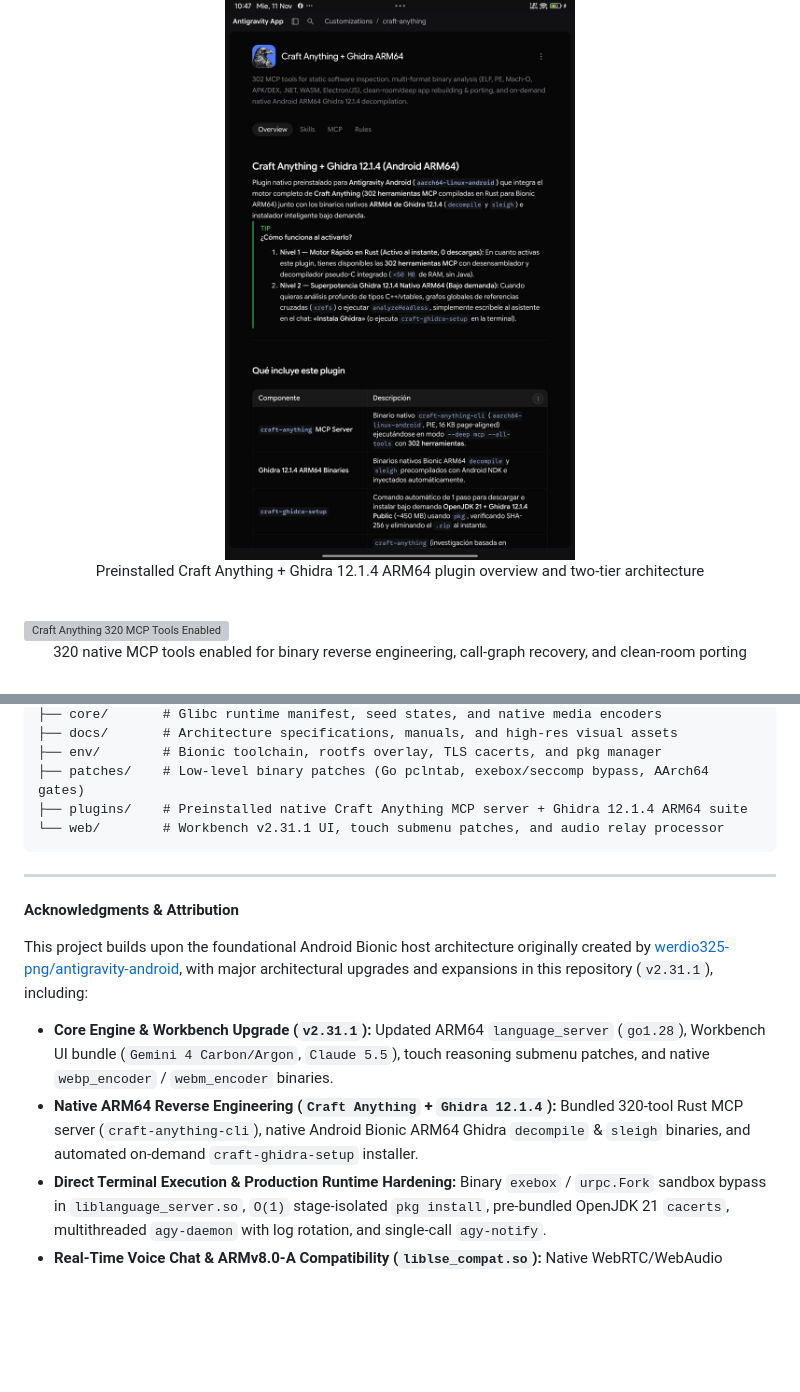
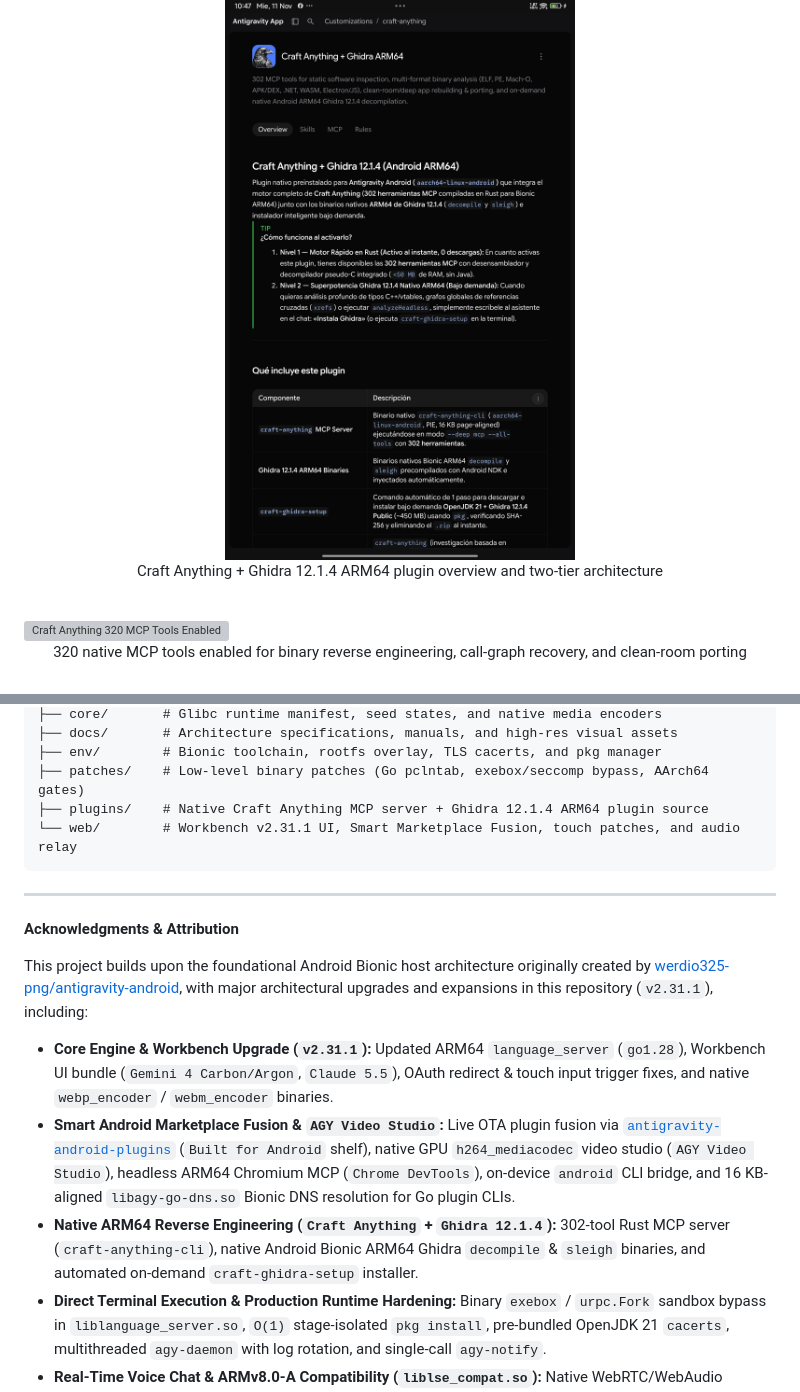
Before and after one commit to Yhoanes/antigravity-android, a Markdown page: README.md, 2 parts joined by grey strips. Rendered like a GitHub page; blank space fills up the shorter version; grey boxes are pictures that could not be loaded.

````diff
--- a/README.md
+++ b/README.md
@@ -101,7 +103,7 @@ Available in 1 tap from the **`Built for Android`** shelf in **Customizations &r
 <br/>
 
 <img alt="Craft Anything + Ghidra 12.1.4 ARM64 Plugin Overview" src="docs/assets/craft_anything_overview.jpg" width="100%" style="border-radius: 12px; border: 1px solid rgba(128, 128, 128, 0.2); box-shadow: 0 8px 24px rgba(0,0,0,0.25);" />
-<p align="center"><font size="2" color="#7d8590">Preinstalled Craft Anything + Ghidra 12.1.4 ARM64 plugin overview and two-tier architecture</font></p>
+<p align="center"><font size="2" color="#7d8590">Craft Anything + Ghidra 12.1.4 ARM64 plugin overview and two-tier architecture</font></p>
 
 <br/>
 
@@ -277,8 +279,8 @@ antigravity-android/
 ├── docs/       # Architecture specifications, manuals, and high-res visual assets
 ├── env/        # Bionic toolchain, rootfs overlay, TLS cacerts, and pkg manager
 ├── patches/    # Low-level binary patches (Go pclntab, exebox/seccomp bypass, AArch64 gates)
-├── plugins/    # Preinstalled native Craft Anything MCP server + Ghidra 12.1.4 ARM64 suite
-└── web/        # Workbench v2.31.1 UI, touch submenu patches, and audio relay processor
+├── plugins/    # Native Craft Anything MCP server + Ghidra 12.1.4 ARM64 plugin source
+└── web/        # Workbench v2.31.1 UI, Smart Marketplace Fusion, touch patches, and audio relay
 ```
 
 ---
@@ -287,8 +289,9 @@ antigravity-android/
 
 This project builds upon the foundational Android Bionic host architecture originally created by [werdio325-png/antigravity-android](https://github.com/werdio325-png/antigravity-android), with major architectural upgrades and expansions in this repository (`v2.31.1`), including:
 
-* **Core Engine & Workbench Upgrade (`v2.31.1`):** Updated ARM64 `language_server` (`go1.28`), Workbench UI bundle (`Gemini 4 Carbon/Argon`, `Claude 5.5`), touch reasoning submenu patches, and native `webp_encoder` / `webm_encoder` binaries.
-* **Native ARM64 Reverse Engineering (`Craft Anything` + `Ghidra 12.1.4`):** Bundled 320-tool Rust MCP server (`craft-anything-cli`), native Android Bionic ARM64 Ghidra `decompile` & `sleigh` binaries, and automated on-demand `craft-ghidra-setup` installer.
+* **Core Engine & Workbench Upgrade (`v2.31.1`):** Updated ARM64 `language_server` (`go1.28`), Workbench UI bundle (`Gemini 4 Carbon/Argon`, `Claude 5.5`), OAuth redirect & touch input trigger fixes, and native `webp_encoder` / `webm_encoder` binaries.
+* **Smart Android Marketplace Fusion & `AGY Video Studio`:** Live OTA plugin fusion via [`antigravity-android-plugins`](https://github.com/Yhoanes/antigravity-android-plugins) (`Built for Android` shelf), native GPU `h264_mediacodec` video studio (`AGY Video Studio`), headless ARM64 Chromium MCP (`Chrome DevTools`), on-device `android` CLI bridge, and 16 KB-aligned `libagy-go-dns.so` Bionic DNS resolution for Go plugin CLIs.
+* **Native ARM64 Reverse Engineering (`Craft Anything` + `Ghidra 12.1.4`):** 302-tool Rust MCP server (`craft-anything-cli`), native Android Bionic ARM64 Ghidra `decompile` & `sleigh` binaries, and automated on-demand `craft-ghidra-setup` installer.
 * **Direct Terminal Execution & Production Runtime Hardening:** Binary `exebox` / `urpc.Fork` sandbox bypass in `liblanguage_server.so`, `O(1)` stage-isolated `pkg install`, pre-bundled OpenJDK 21 `cacerts`, multithreaded `agy-daemon` with log rotation, and single-call `agy-notify`.
 * **Real-Time Voice Chat & ARMv8.0-A Compatibility (`liblse_compat.so`):** Native WebRTC/WebAudio microphone pipeline and custom `SIGILL` trap-and-emulate layer for `FEAT_LSE` atomics, `FEAT_RDM`, and `FEAT_FCMA` SIMD instructions.
 
````
Also changed, not shown: other parts of README.md (+10 -8 lines), plugins/craft-anything/README.md (+1 -1 lines), docs/assets/customizations_marketplace.jpg, 1 other file.
